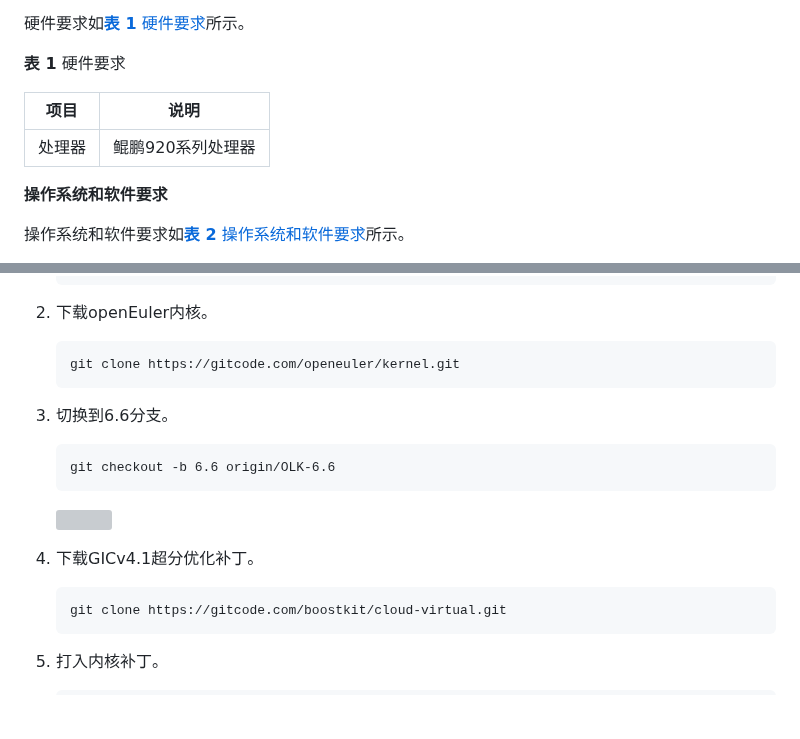
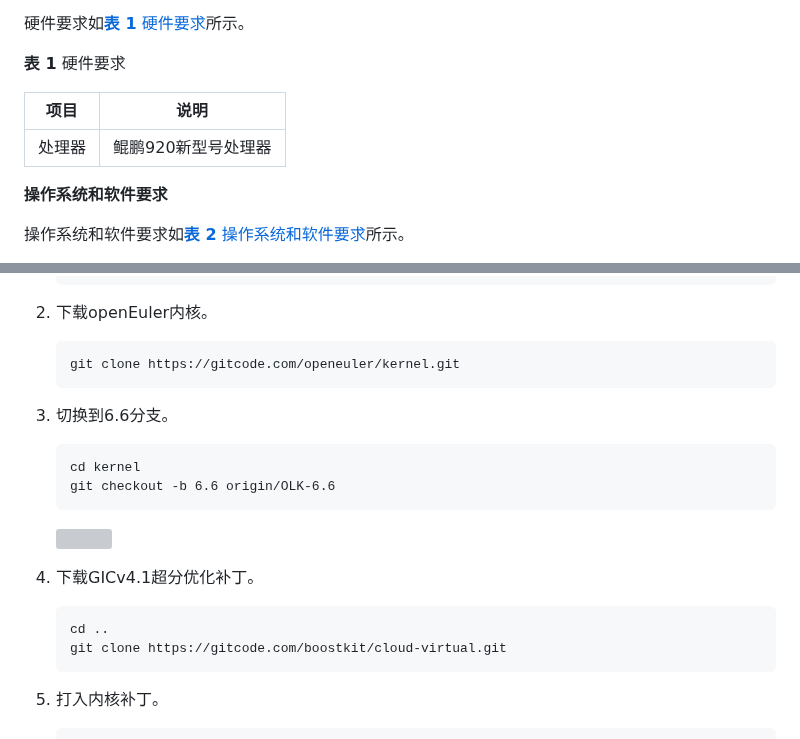
Before and after one commit to kunpengcompute/boostvirt, a Markdown page: docs/zh/kunpeng_virtualization_gicv4.1_oversubscription_optimization_features_guide.md, 2 parts joined by grey strips. GitHub-like rendering; blank space fills up the shorter version; grey boxes are pictures that could not be loaded.

````diff
--- a/docs/zh/kunpeng_virtualization_gicv4.1_oversubscription_optimization_features_guide.md
+++ b/docs/zh/kunpeng_virtualization_gicv4.1_oversubscription_optimization_features_guide.md
@@ -51,7 +51,7 @@ GICv4.1超分优化特性仅支持kernel 6.6版本。openEuler社区提供了6.6
 
 |项目|说明|
 |--|--|
-|处理器|鲲鹏920系列处理器|
+|处理器|鲲鹏920新型号处理器|
 
 
 **操作系统和软件要求<a name="section153345522323"></a>**
@@ -91,6 +91,7 @@ GICv4.1超分优化特性仅支持kernel 6.6版本。openEuler社区提供了6.6
 3. 切换到6.6分支。
 
     ```
+    cd kernel
     git checkout -b 6.6 origin/OLK-6.6
     ```
 
@@ -99,6 +100,7 @@ GICv4.1超分优化特性仅支持kernel 6.6版本。openEuler社区提供了6.6
 4. 下载GICv4.1超分优化补丁。
 
     ```
+    cd ..
     git clone https://gitcode.com/boostkit/cloud-virtual.git
     ```
 
````
Also changed, not shown: other parts of docs/zh/kunpeng_virtualization_gicv4.1_oversubscription_optimization_features_guide.md (+16 -2 lines), docs/zh/figures/zh-cn_image_gicv4.1_bios.png (added), docs/zh/figures/zh-cn_image_gicv4.1_cmdline.png (added), docs/zh/figures/zh-cn_image_gicv4.1_dmesg.png (added).
